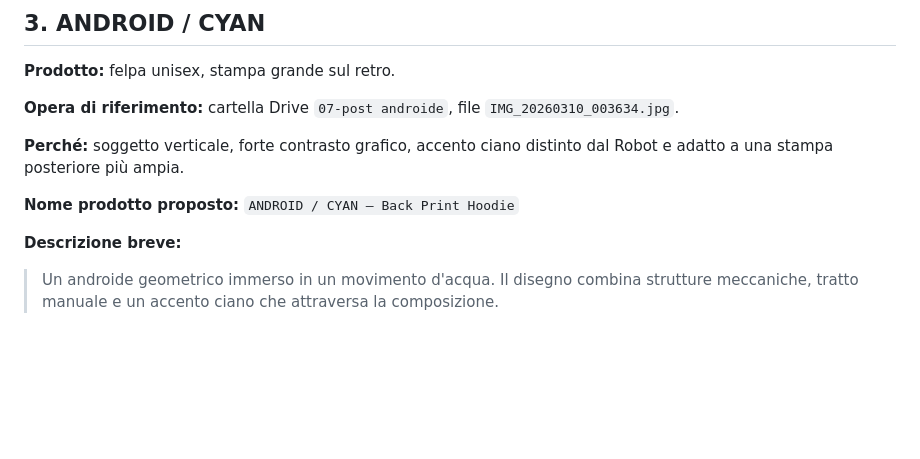
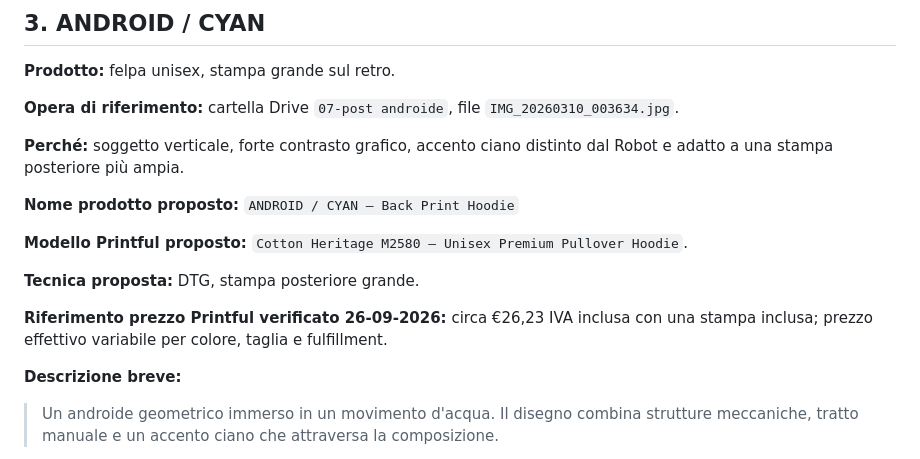
Before and after one commit to Mendopauls/ninaart24, a Markdown page: CATALOGO_V1.md, the part around one of its changes. Drawn GitHub-style; blank space fills up the shorter version.

```diff
--- a/CATALOGO_V1.md
+++ b/CATALOGO_V1.md
@@ -78,6 +90,12 @@ Stato: pianificazione. Nessun prodotto Printful modificato o pubblicato.
 
 **Nome prodotto proposto:** `ANDROID / CYAN — Back Print Hoodie`
 
+**Modello Printful proposto:** `Cotton Heritage M2580 — Unisex Premium Pullover Hoodie`.
+
+**Tecnica proposta:** DTG, stampa posteriore grande.
+
+**Riferimento prezzo Printful verificato 26-09-2026:** circa €26,23 IVA inclusa con una stampa inclusa; prezzo effettivo variabile per colore, taglia e fulfillment.
+
 **Descrizione breve:**
 > Un androide geometrico immerso in un movimento d'acqua. Il disegno combina strutture meccaniche, tratto manuale e un accento ciano che attraversa la composizione.
 
```
Also changed, not shown: other parts of CATALOGO_V1.md (+19 -8 lines).
